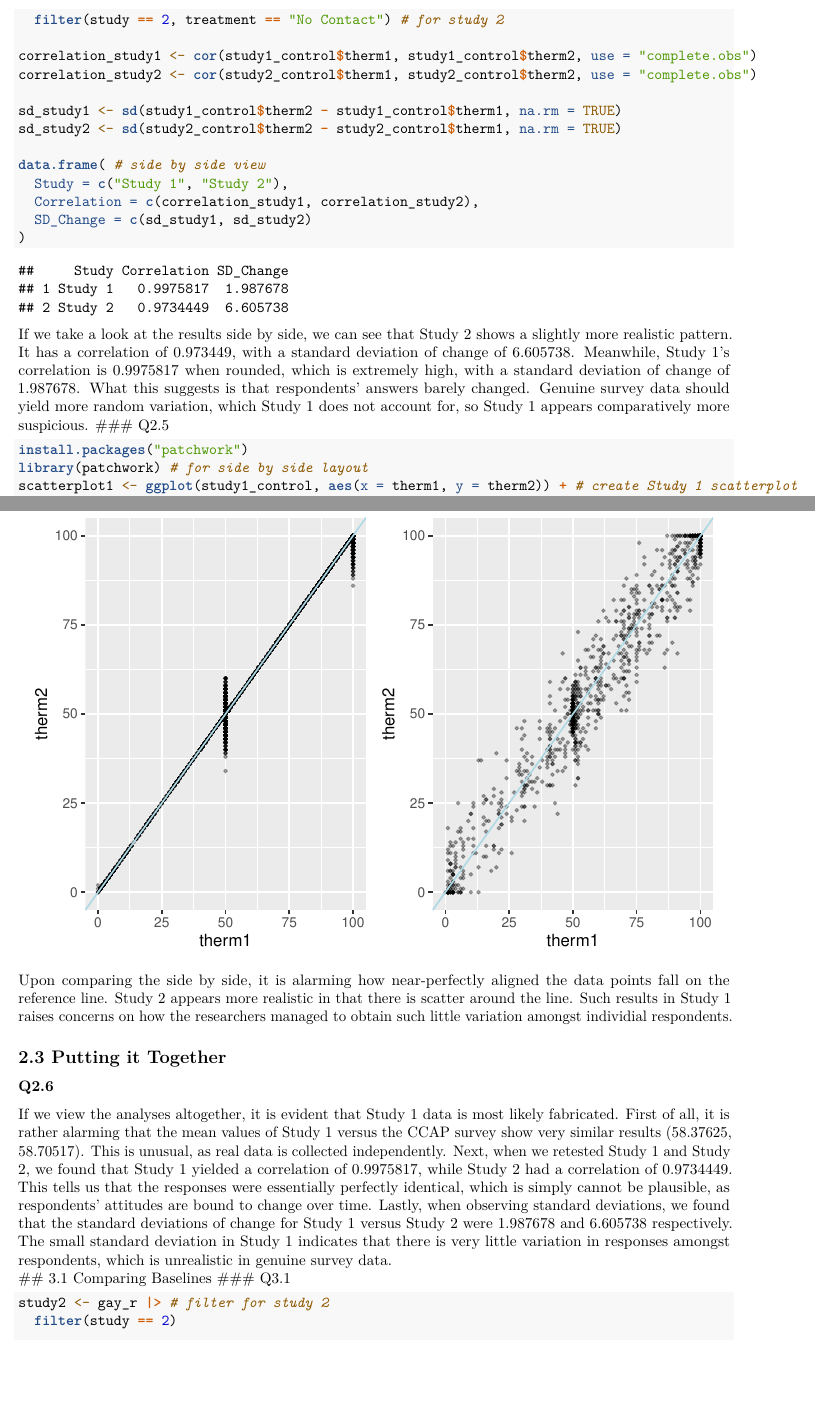
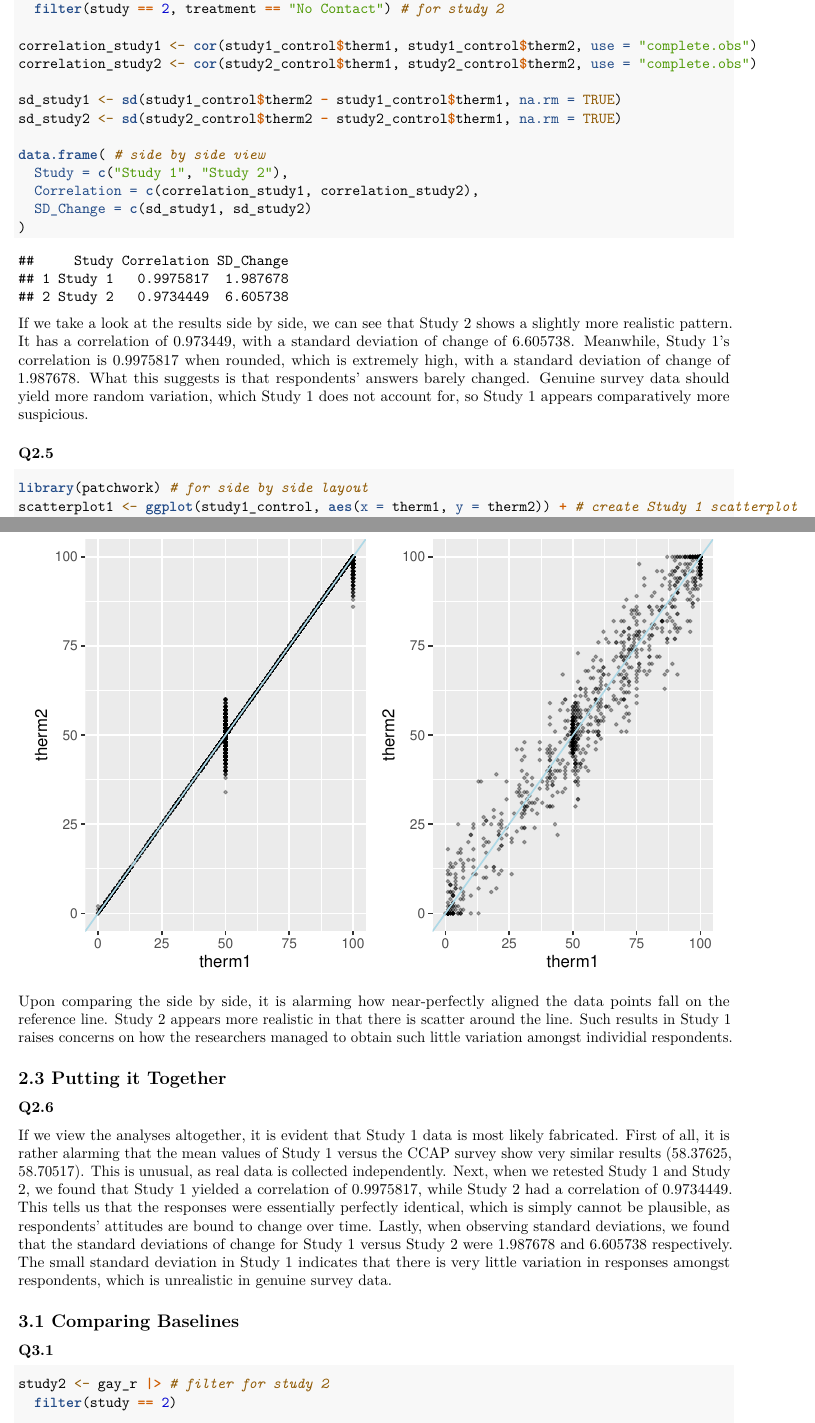
Before and after one commit to jennyjia319/gov-51-ps2, an R Markdown document (ps2.Rmd): two parts of pages 8 and 9 of 17, joined at a grey line, cut so that both start at the same text, the shorter picture padded with empty space. Rendered offline with R 4.5, knitr and Pandoc, then LaTeX, with nearby package versions.

Commit message:
Make formatting changes to rmd file

````diff
--- a/ps2.Rmd
+++ b/ps2.Rmd
@@ -234,9 +235,9 @@ data.frame( # side by side view
 )
 ```
 If we take a look at the results side by side, we can see that Study 2 shows a slightly more realistic pattern. It has a correlation of 0.973449, with a standard deviation of change of 6.605738. Meanwhile, Study 1's correlation is 0.9975817 when rounded, which is extremely high, with a standard deviation of change of 1.987678. What this suggests is that respondents' answers barely changed. Genuine survey data should yield more random variation, which Study 1 does not account for, so Study 1 appears comparatively more suspicious.
+
 ### Q2.5
 ```{r}
-install.packages("patchwork")
 library(patchwork) # for side by side layout
 scatterplot1 <- ggplot(study1_control, aes(x = therm1, y = therm2)) + # create Study 1 scatterplot
   geom_point(alpha = 0.3, size = 0.8) +
````
Also changed, not shown: ps2.Rmd (2 more changed lines).
